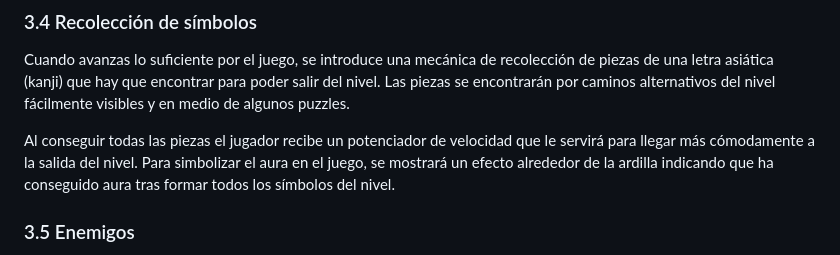
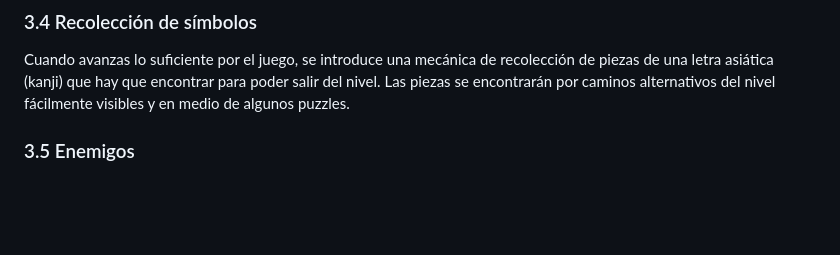
Before and after one commit to SantiagoSalto/PVLI-grp03, a Markdown page: README.md, the part around one of its changes. Drawn GitHub-style; blank space fills up the shorter version.

Commit message:
Quitar cosas desactualizadas del readme

```diff
--- a/README.md
+++ b/README.md
@@ -120,8 +120,6 @@ El proyectil que se lanza en el ataque se mueve en forma de parábola. Este proy
 
 Cuando avanzas lo suficiente por el juego, se introduce una mecánica de recolección de piezas de una letra asiática (kanji) que hay que encontrar para poder salir del nivel. Las piezas se encontrarán por caminos alternativos del nivel fácilmente visibles y en medio de algunos puzzles.
 
-Al conseguir todas las piezas el jugador recibe un potenciador de velocidad que le servirá para llegar más cómodamente a la salida del nivel. Para simbolizar el aura en el juego, se mostrará un efecto alrededor de la ardilla indicando que ha conseguido aura tras formar todos los símbolos del nivel.
-
 ### 3.5 Enemigos
 
 A lo largo del nivel se encontrarán enemigos que servirán como obstáculo. Estos se pueden eliminar atacándolos o simplemente se pueden esquivar para seguir avanzando. No es necesario matarlos para completar el nivel.
```
Also changed, not shown: other parts of README.md (+2 -0 lines).
